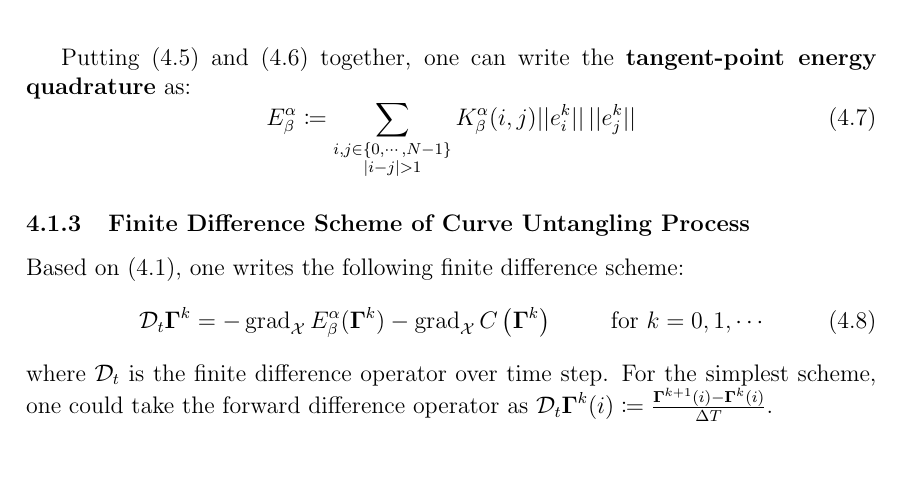
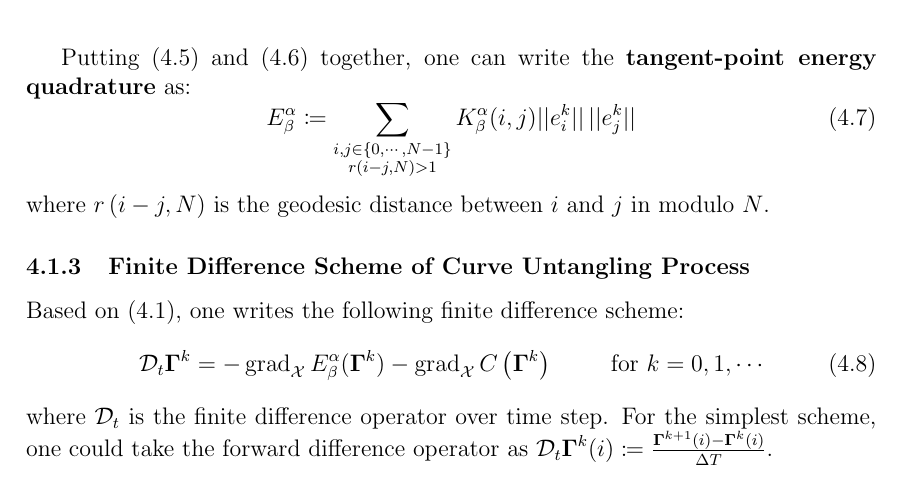
Before and after one commit to pauljoohyunkim/partC_Dissertation, a LaTeX thesis (dissertation/dissertation.tex, which reads dissertation/sections/unknottingCurve.tex): part of page 13 of 17, cut so that both start at the same text, the shorter picture padded with empty space. Compiled offline with pdfLaTeX.

Commit message:
Geodesic distance

```diff
--- a/dissertation/sections/unknottingCurve.tex
+++ b/dissertation/sections/unknottingCurve.tex
@@ -107,9 +107,10 @@ where $\Tbf_{i}^k \coloneqq \frac{\xbf_{i+1}^k - \xbf_i^k}{\norm{\xbf_{i+1}^k -
 Putting (\ref{equ: Energy Approximation Form}) and (\ref{equ: Kernel 4-point}) together,
 one can write the \textbf{tangent-point energy quadrature} as:
 \begin{equation}
-    E_{\beta}^{\alpha} \coloneqq \sum_{\substack{i, j \in \left\{ 0, \cdots, N-1 \right\} \\ |i - j| > 1}} K_{\beta}^{\alpha} (i,j) \norm{e_i^k} \, \norm{e_j^k}
+    E_{\beta}^{\alpha} \coloneqq \sum_{\substack{i, j \in \left\{ 0, \cdots, N-1 \right\} \\ r \left( i-j,N \right) > 1}} K_{\beta}^{\alpha} (i,j) \norm{e_i^k} \, \norm{e_j^k}
     \label{equ: Tangent-Point Energy Quadrature}
 \end{equation}
+where $r\left( i-j,N \right)$ is the geodesic distance between $i$ and $j$ in modulo $N$.
 
 
 
```
